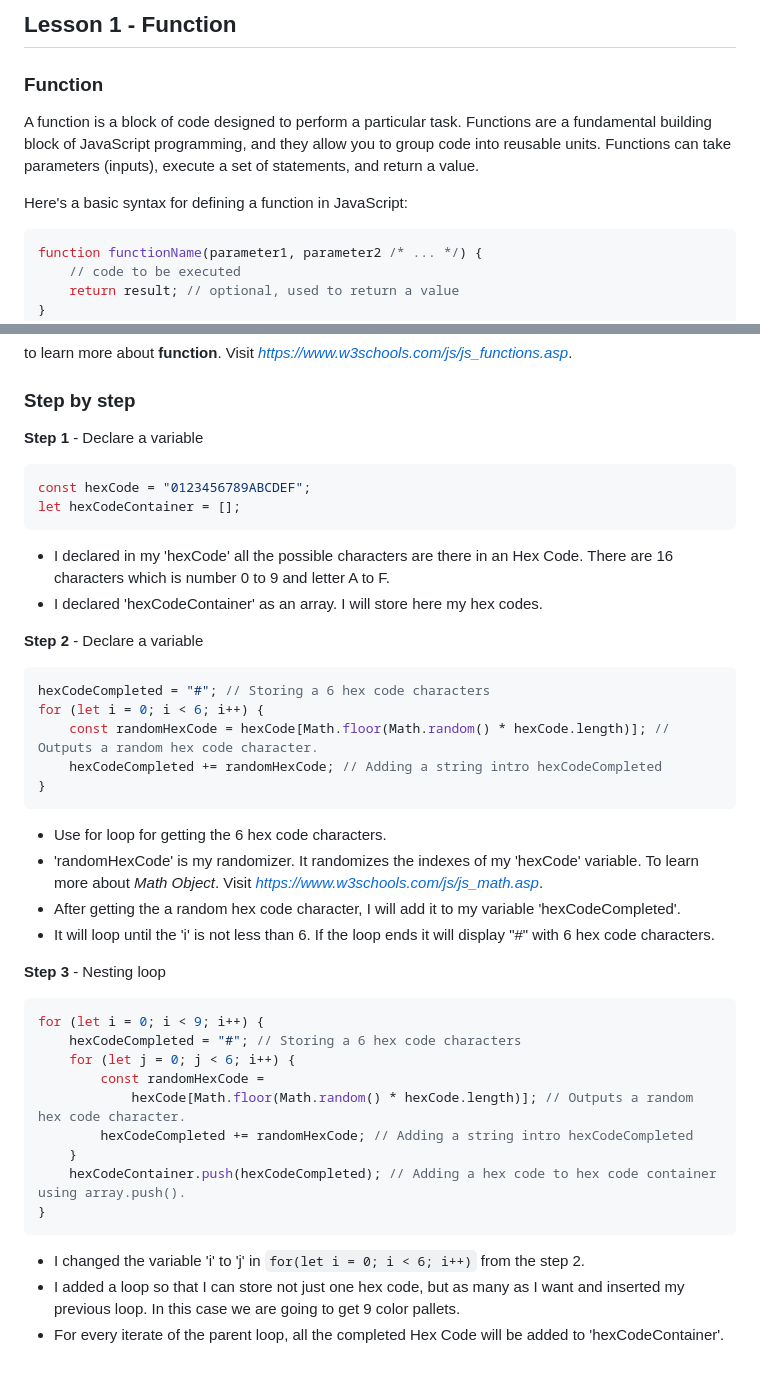
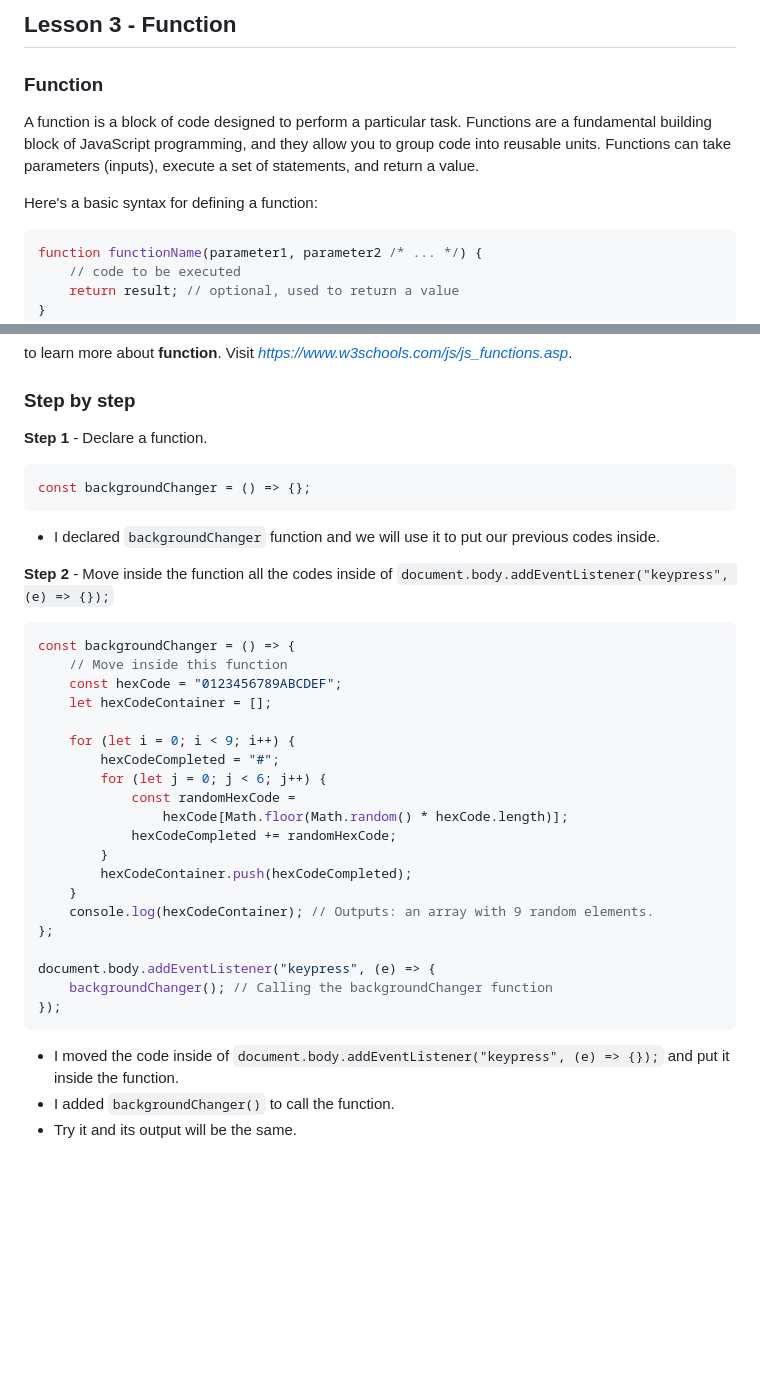
Before and after one commit to sharproyalz/background-changer-tutorial, a Markdown page: 3_Lesson/README.md, 2 parts joined by grey strips. GitHub-like rendering; blank space fills up the shorter version.

Commit message:
Finished all lesson.

````diff
--- a/3_Lesson/README.md
+++ b/3_Lesson/README.md
@@ -1,10 +1,10 @@
-## Lesson 1 - Function
+## Lesson 3 - Function
 
 ### Function
 
 A function is a block of code designed to perform a particular task. Functions are a fundamental building block of JavaScript programming, and they allow you to group code into reusable units. Functions can take parameters (inputs), execute a set of statements, and return a value.
 
-Here's a basic syntax for defining a function in JavaScript:
+Here's a basic syntax for defining a function:
 
 ```javascript
 function functionName(parameter1, parameter2 /* ... */) {
@@ -78,45 +78,39 @@ to learn more about **function**. Visit *https://www.w3schools.com/js/js_functio
 
 ### Step by step
 
-**Step 1** - Declare a variable
+**Step 1** - Declare a function.
 
 ```javascript
-const hexCode = "0123456789ABCDEF";
-let hexCodeContainer = [];
+const backgroundChanger = () => {};
 ```
 
--   I declared in my 'hexCode' all the possible characters are there in an Hex Code. There are 16 characters which is number 0 to 9 and letter A to F.
--   I declared 'hexCodeContainer' as an array. I will store here my hex codes.
+-   I declared `backgroundChanger` function and we will use it to put our previous codes inside.
 
-**Step 2** - Declare a variable
+**Step 2** - Move inside the function all the codes inside of `document.body.addEventListener("keypress", (e) => {});`
 
 ```javascript
-hexCodeCompleted = "#"; // Storing a 6 hex code characters
-for (let i = 0; i < 6; i++) {
-    const randomHexCode = hexCode[Math.floor(Math.random() * hexCode.length)]; // Outputs a random hex code character.
-    hexCodeCompleted += randomHexCode; // Adding a string intro hexCodeCompleted
-}
+const backgroundChanger = () => {
+    // Move inside this function
+    const hexCode = "0123456789ABCDEF";
+    let hexCodeContainer = [];
+
+    for (let i = 0; i < 9; i++) {
+        hexCodeCompleted = "#";
+        for (let j = 0; j < 6; j++) {
+            const randomHexCode =
+                hexCode[Math.floor(Math.random() * hexCode.length)];
+            hexCodeCompleted += randomHexCode;
+        }
+        hexCodeContainer.push(hexCodeCompleted);
+    }
+    console.log(hexCodeContainer); // Outputs: an array with 9 random elements.
+};
+
+document.body.addEventListener("keypress", (e) => {
+    backgroundChanger(); // Calling the backgroundChanger function
+});
 ```
 
--   Use for loop for getting the 6 hex code characters.
--   'randomHexCode' is my randomizer. It randomizes the indexes of my 'hexCode' variable. To learn more about _Math Object_. Visit *https://www.w3schools.com/js/js_math.asp*.
--   After getting the a random hex code character, I will add it to my variable 'hexCodeCompleted'.
--   It will loop until the 'i' is not less than 6. If the loop ends it will display "#" with 6 hex code characters.
-
-**Step 3** - Nesting loop
-
-```javascript
-for (let i = 0; i < 9; i++) {
-    hexCodeCompleted = "#"; // Storing a 6 hex code characters
-    for (let j = 0; j < 6; i++) {
-        const randomHexCode =
-            hexCode[Math.floor(Math.random() * hexCode.length)]; // Outputs a random hex code character.
-        hexCodeCompleted += randomHexCode; // Adding a string intro hexCodeCompleted
-    }
-    hexCodeContainer.push(hexCodeCompleted); // Adding a hex code to hex code container using array.push().
-}
-```
-
--   I changed the variable 'i' to 'j' in `for(let i = 0; i < 6; i++)` from the step 2.
--   I added a loop so that I can store not just one hex code, but as many as I want and inserted my previous loop. In this case we are going to get 9 color pallets.
--   For every iterate of the parent loop, all the completed Hex Code will be added to 'hexCodeContainer'.
+-   I moved the code inside of `document.body.addEventListener("keypress", (e) => {});` and put it inside the function.
+-   I added `backgroundChanger()` to call the function.
+-   Try it and its output will be the same.
````
Also changed, not shown: 2_Lesson/README.md (+28 -27 lines), 4_Lesson/README.md (added, +68 -0 lines), Final/README.md (added, +47 -0 lines), README.md (+10 -3 lines), public/main-interface.png (added), public/sample-output.png (added), 7 other files.
